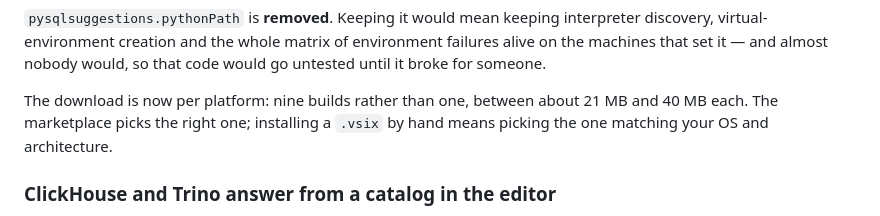
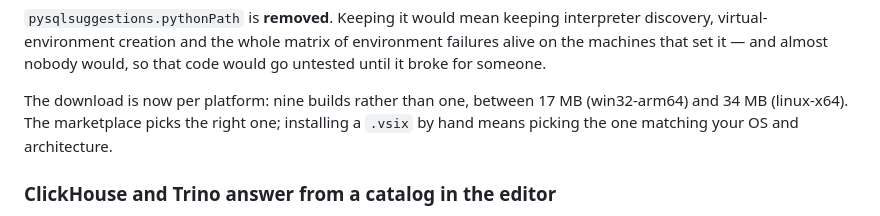
Before and after one commit to discrimy/pysqlsuggestions, a Markdown page: CHANGELOG.md, the part around the change. GitHub-like rendering.

Commit message:
docs: the measured build sizes, not the estimated ones
17 MB to 34 MB across the nine, not the 21-40 the plan predicted before
the interpreter version and wheel set were pinned.

```diff
--- a/CHANGELOG.md
+++ b/CHANGELOG.md
@@ -25,9 +25,10 @@ interpreter discovery, virtual-environment creation and the whole matrix of
 environment failures alive on the machines that set it — and almost nobody
 would, so that code would go untested until it broke for someone.
 
-The download is now per platform: nine builds rather than one, between about
-21 MB and 40 MB each. The marketplace picks the right one; installing a `.vsix`
-by hand means picking the one matching your OS and architecture.
+The download is now per platform: nine builds rather than one, between 17 MB
+(win32-arm64) and 34 MB (linux-x64). The marketplace picks the right one;
+installing a `.vsix` by hand means picking the one matching your OS and
+architecture.
 
 ### ClickHouse and Trino answer from a catalog in the editor
 
```
